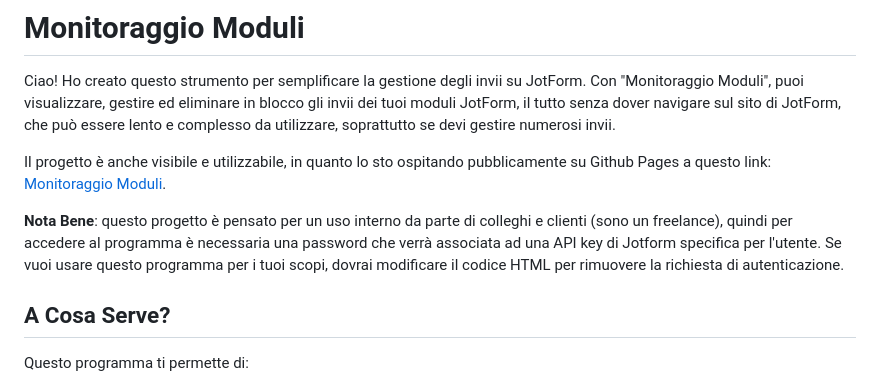
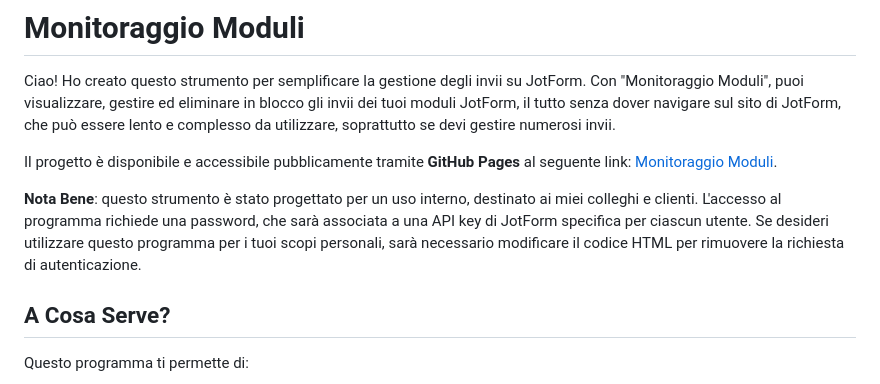
Before and after one commit to germabyte/monitoraggio-moduli, a Markdown page: README.md, the part around the change. Rendered like a GitHub page.

```diff
--- a/README.md
+++ b/README.md
@@ -2,9 +2,9 @@
 
 Ciao! Ho creato questo strumento per semplificare la gestione degli invii su JotForm. Con "Monitoraggio Moduli", puoi visualizzare, gestire ed eliminare in blocco gli invii dei tuoi moduli JotForm, il tutto senza dover navigare sul sito di JotForm, che può essere lento e complesso da utilizzare, soprattutto se devi gestire numerosi invii.
 
-Il progetto è anche visibile e utilizzabile, in quanto lo sto ospitando pubblicamente su Github Pages a questo link: [Monitoraggio Moduli](https://concordatofacile.github.io/monitoraggio-moduli/).
+Il progetto è disponibile e accessibile pubblicamente tramite **GitHub Pages** al seguente link: [Monitoraggio Moduli](https://concordatofacile.github.io/monitoraggio-moduli/).
 
-**Nota Bene**: questo progetto è pensato per un uso interno da parte di colleghi e clienti (sono un freelance), quindi per accedere al programma è necessaria una password che verrà associata ad una API key di Jotform specifica per l'utente. Se vuoi usare questo programma per i tuoi scopi, dovrai modificare il codice HTML per rimuovere la richiesta di autenticazione.
+**Nota Bene**: questo strumento è stato progettato per un uso interno, destinato ai miei colleghi e clienti. L'accesso al programma richiede una password, che sarà associata a una API key di JotForm specifica per ciascun utente. Se desideri utilizzare questo programma per i tuoi scopi personali, sarà necessario modificare il codice HTML per rimuovere la richiesta di autenticazione.
 
 ## A Cosa Serve?
 
```
